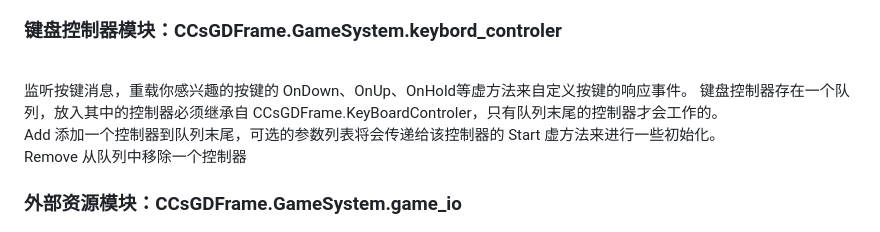
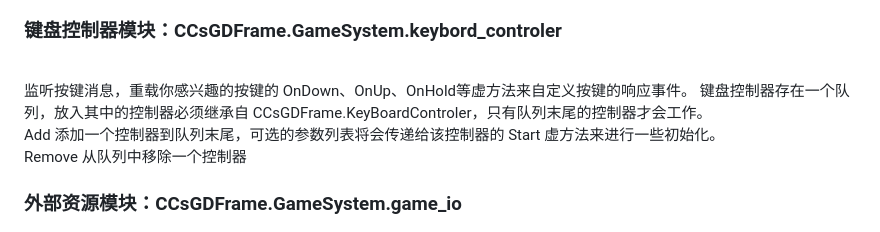
Before and after one commit to cleavcats/CCsGDFrame, a Markdown page: README.md, the part around the change. Rendered like a GitHub page.

```diff
--- a/README.md
+++ b/README.md
@@ -45,7 +45,7 @@
 <br>GameSystem.translate.Translate 寻找目标节点，并尝试将其 Text属性设置为 翻译数据中的某个键所记录的字符串。
 
 ### 键盘控制器模块：CCsGDFrame.GameSystem.keybord_controler
-<br> 监听按键消息，重载你感兴趣的按键的 OnDown、OnUp、OnHold等虚方法来自定义按键的响应事件。 键盘控制器存在一个队列，放入其中的控制器必须继承自 CCsGDFrame.KeyBoardControler，只有队列末尾的控制器才会工作的。
+<br> 监听按键消息，重载你感兴趣的按键的 OnDown、OnUp、OnHold等虚方法来自定义按键的响应事件。 键盘控制器存在一个队列，放入其中的控制器必须继承自 CCsGDFrame.KeyBoardControler，只有队列末尾的控制器才会工作。
 <br> Add 添加一个控制器到队列末尾，可选的参数列表将会传递给该控制器的 Start 虚方法来进行一些初始化。
 <br> Remove 从队列中移除一个控制器
 
```
